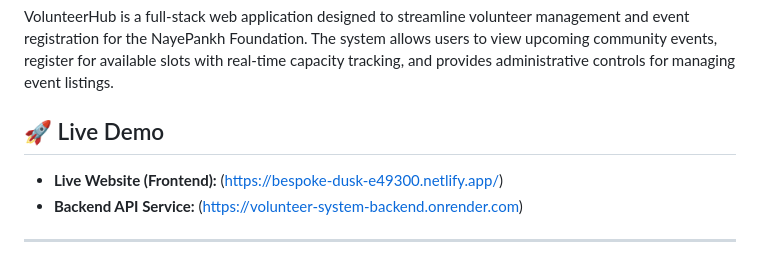
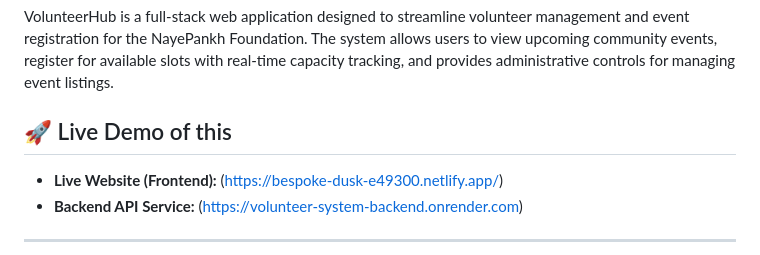
Before and after one commit to Anushraj01/volunteer-system-backend, a Markdown page: README.md, the part around the change. Drawn GitHub-style.

Commit message:
Clarify Live Demo section in README
Updated the Live Demo section to clarify the demo's purpose.

```diff
--- a/README.md
+++ b/README.md
@@ -2,7 +2,7 @@
 
 VolunteerHub is a full-stack web application designed to streamline volunteer management and event registration for the NayePankh Foundation. The system allows users to view upcoming community events, register for available slots with real-time capacity tracking, and provides administrative controls for managing event listings.
 
-## 🚀 Live Demo
+## 🚀 Live Demo of this
 
 * **Live Website (Frontend):** (https://bespoke-dusk-e49300.netlify.app/)
 * **Backend API Service:** (https://volunteer-system-backend.onrender.com)
```
